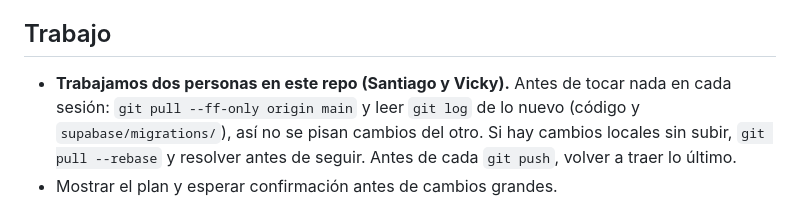
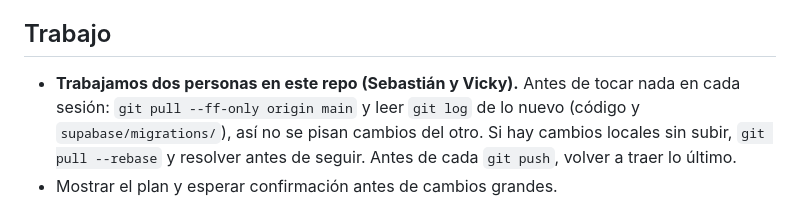
Before and after one commit to sechavarria-star/crm-giwa-app, a Markdown page: CLAUDE.md, the part around the change. Drawn GitHub-style.

Commit message:
CLAUDE.md: corrige el nombre, Sebastián y Vicky
Co-Authored-By: Claude Opus 5.5 <noreply@anthropic.com>

```diff
--- a/CLAUDE.md
+++ b/CLAUDE.md
@@ -32,7 +32,7 @@ Idioma: español rioplatense, informal. Respuestas cortas.
 
 ## Trabajo
 
-- **Trabajamos dos personas en este repo (Santiago y Vicky).** Antes de tocar nada en cada
+- **Trabajamos dos personas en este repo (Sebastián y Vicky).** Antes de tocar nada en cada
   sesión: `git pull --ff-only origin main` y leer `git log` de lo nuevo (código y
   `supabase/migrations/`), así no se pisan cambios del otro. Si hay cambios locales sin
   subir, `git pull --rebase` y resolver antes de seguir. Antes de cada `git push`, volver a
```
